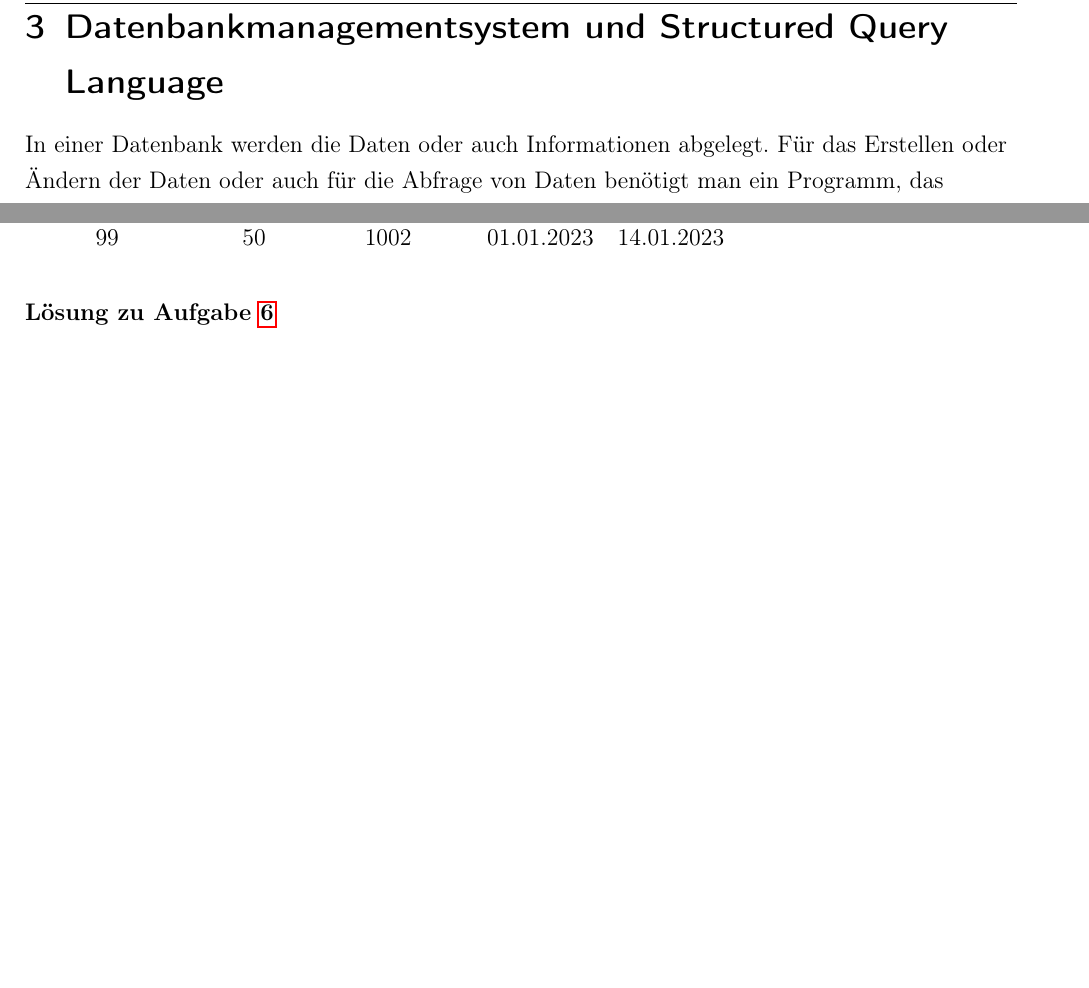
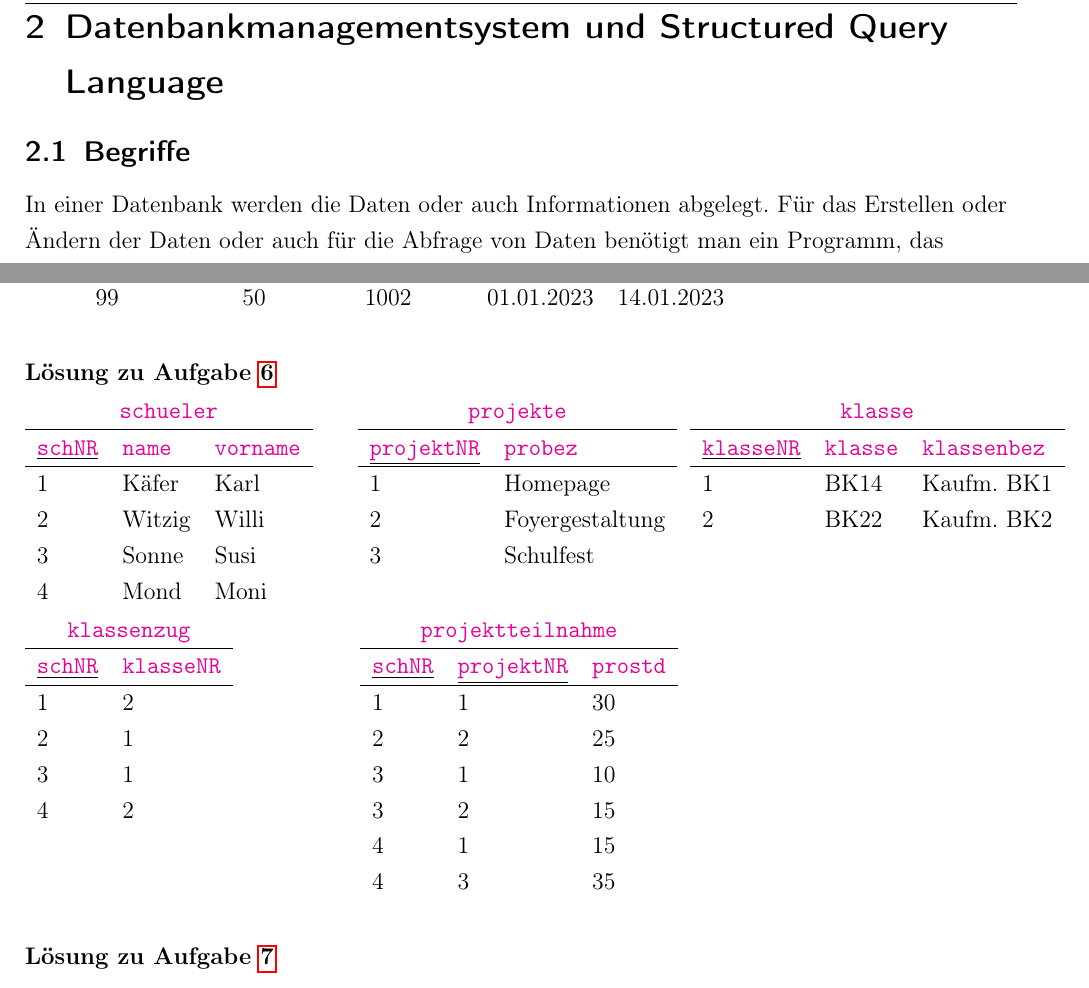
Before and after one commit to hoerm007/DatenbankenSkript_KaufmBK_BW, a LaTeX document (Skript_DB.tex, which reads DBMS.tex, Normalisieren.tex): two parts of pages 18 and 31 of 37 before the commit and two parts of pages 18 and 32 of 38 after it, joined at a grey line, cut so that both start at the same text, the shorter picture padded with empty space. Compiled offline with pdfLaTeX.

Commit message:
1. NF ergänzt Aufgabe zum Normalisieren ergänzt SQL als Überkapitel, Rest als Unterkapitel

```diff
--- a/DBMS.tex
+++ b/DBMS.tex
@@ -1,5 +1,6 @@
 \cohead{\Large\textbf{DBMS und SQL}}
 \section[DBMS und SQL]{Datenbankmanagementsystem und Structured Query Language}
+\subsection{Begriffe}
 In einer Datenbank werden die Daten oder auch Informationen abgelegt. Für das Erstellen oder Ändern der Daten oder auch für die Abfrage von Daten benötigt man ein Programm, das sogenannte Datenbankmanagementsystem. So wie es verschiedene Tabellenkalkulationsprogramme wie z.B. Excel, Calc oder Numbers gibt, gibt es auch verschiedene DBMS, z.B. Oracle, Postgres oder DB2.\\
 Obwohl es kleinere Unterschiede vor allem im Design der Oberfläche gibt, funktionieren alle Tabellenkalkulationsprogramme in großen Teilen gleich, z.B. summiert \lstinline!SUM(A1; B3; C5)! die Werte der angegebenen Zellen zusammen. Etwas ähnliches gibt es für DBMS ebenfalls. Fast alle DBMS verwenden SQL bzw. Structured Query Language für das Verwalten der Datenbank. Will man z.B. eine neue Tabelle in der Datenbank erstellen, so kann man nicht einfach auf \textit{Neu} in einer Oberfläche klicken, so wie man z.B. in Word ein neues Dokument erstellen kann, sondern muss dem DBMS eine Anweisung in Textform als SQL-Befehl geben, wie z.B.\\ \lstinline!CREATE TABLE farben(laufendeNR INT PRIMARY KEY, bezeichnung TEXT,!\\
 \lstinline!rotanteil INT NOT NULL, blauanteil INT NOT NULL, gruenanteil NOT NULL);!.\\
--- a/Normalisieren.tex
+++ b/Normalisieren.tex
@@ -120,6 +123,77 @@ In diesem Fall ist in der Tabelle \lstinline!kunden! der \lstinline!ort! nicht v
 	\end{tabular}
 \end{Exercise}
 %%%%%%%%%%%%%%%%%%%%%%%%%%%%%%%%%%%%%%%%%%
+\begin{Answer}[ref=Normal0]
+	\begin{minipage}[t]{\textwidth}
+		\begin{minipage}{0.33\textwidth}
+			\begin{tabular}{lll}
+				\multicolumn{3}{c}{\lstinline!schueler!}\\
+				\hline
+				\underline{\lstinline!schNR!}&\lstinline!name!&\lstinline!vorname!\\
+				\hline
+				1&Käfer&Karl\\
+				2&Witzig&Willi\\
+				3&Sonne&Susi\\
+				4&Mond&Moni\\
+			\end{tabular}
+		\end{minipage}
+		\begin{minipage}[t]{0.33\textwidth}
+			\begin{tabular}{ll}
+				\multicolumn{2}{c}{\lstinline!projekte!}\\
+				\hline
+				\underline{\lstinline!projektNR!}&\lstinline!probez!\\
+				\hline
+				1&Homepage\\
+				2&Foyergestaltung\\
+				3&Schulfest\\
+				\phantom{text}&\\
+			\end{tabular}
+		\end{minipage}
+		\begin{minipage}[t]{0.33\textwidth}
+			\begin{tabular}{lll}
+				\multicolumn{3}{c}{\lstinline!klasse!}\\
+				\hline
+				\underline{\lstinline!klasseNR!}&\lstinline!klasse!&\lstinline!klassenbez!\\
+				\hline
+				1&BK14&Kaufm. BK1\\
+				2&BK22&Kaufm. BK2\\
+				\phantom{text}&&\\
+				\phantom{text}&&\\
+			\end{tabular}
+		\end{minipage}
+	\end{minipage}
+	\begin{minipage}{\textwidth}
+		\begin{minipage}{0.33\textwidth}
+			\begin{tabular}{ll}
+				\multicolumn{2}{c}{\lstinline!klassenzug!}\\
+				\hline
+				\underline{\lstinline!schNR!}&\lstinline!klasseNR!\\
+				\hline
+				1&2\\
+				2&1\\
+				3&1\\
+				4&2\\
+				\phantom{text}&\\
+				\phantom{text}&\\
+			\end{tabular}
+		\end{minipage}
+		\begin{minipage}{0.66\textwidth}
+			\begin{tabular}{lll}
+				\multicolumn{3}{c}{\lstinline!projektteilnahme!}\\
+				\hline
+				\underline{\lstinline!schNR!}&\underline{\lstinline!projektNR!}&\lstinline!prostd!\\
+				\hline
+				1&1&30\\
+				2&2&25\\
+				3&1&10\\
+				3&2&15\\
+				4&1&15\\
+				4&3&35\\
+			\end{tabular}
+		\end{minipage}
+	\end{minipage}
+\end{Answer}
+
 \begin{Answer}[ref=Normal1]
 	\begin{minipage}{\textwidth}
 		\begin{minipage}{0.33\textwidth}
```
Also changed, not shown: Anomalien.tex (+2 -2 lines), Befuellen.tex (+1 -1 lines), DarstellungDB.tex (+1 -1 lines), Datentypen.tex (+1 -1 lines), Delete.tex (+1 -1 lines), Funktionen.tex (+1 -1 lines), Join.tex (+1 -1 lines), Optimieren.tex (+1 -1 lines), Select.tex (+1 -1 lines), Update.tex (+1 -1 lines), Where.tex (+1 -1 lines), Skript_DB.pdf, Normalisieren.tex (5 more changed lines).
